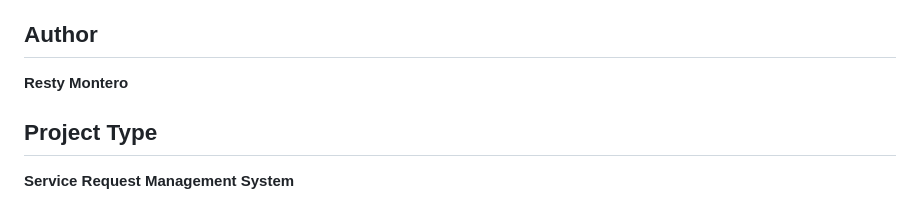
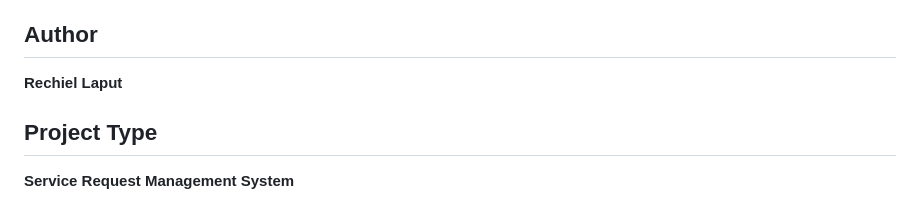
Before and after one commit to rechieldahonay-del/SAD-LAPUT, a Markdown page: README.md, the part around the change. GitHub-like rendering.

```diff
--- a/README.md
+++ b/README.md
@@ -290,7 +290,7 @@ It provides a simple way for users to submit, view, update, and delete ICT servi
 
 ## Author
 
-**Resty Montero**
+**Rechiel Laput**
 
 ## Project Type
 
```
